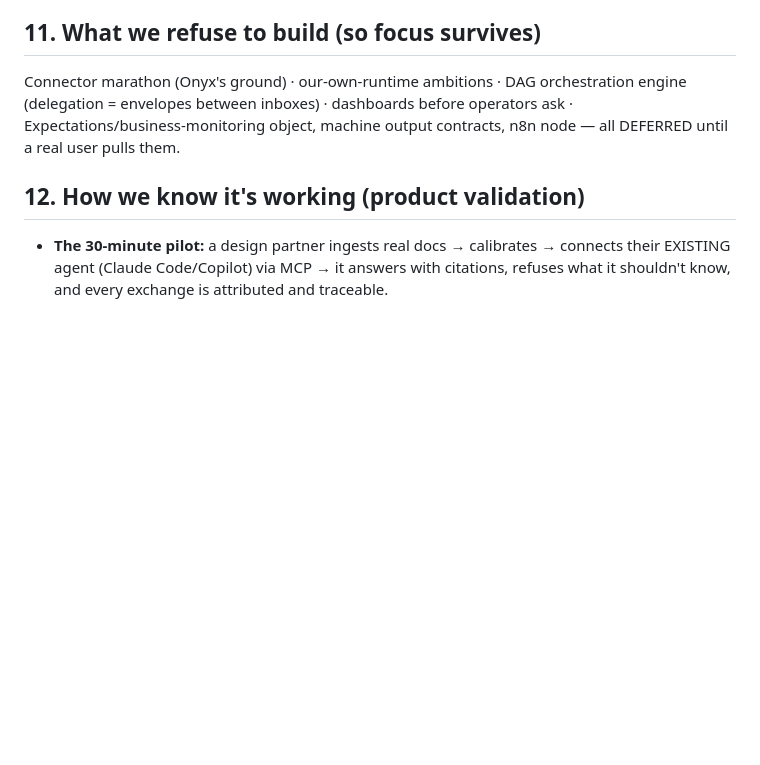
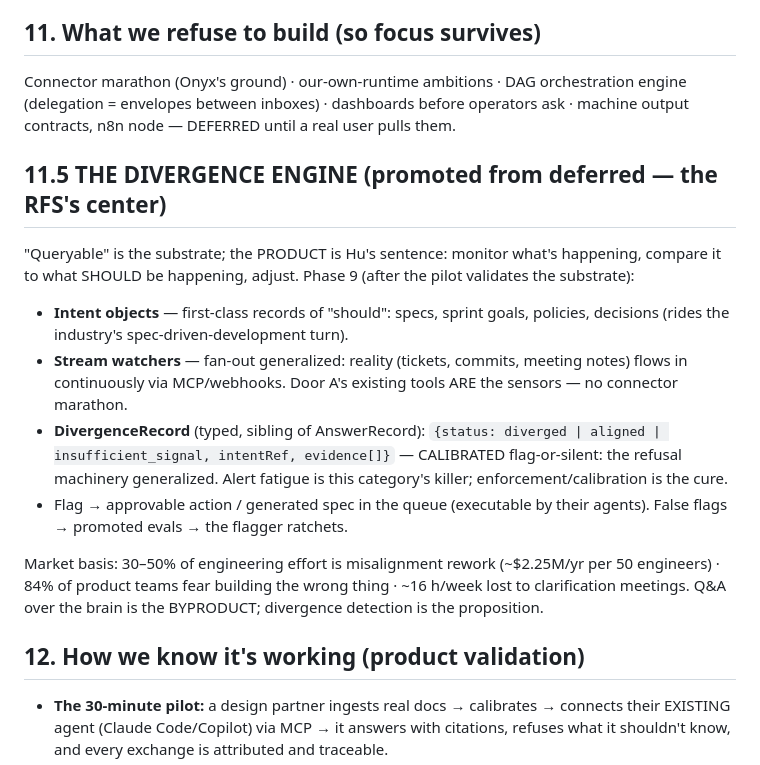
Before and after one commit to PDgit12/open-company-brain, a Markdown page: ARCHITECTURE.md, the part around the change. Rendered like a GitHub page; blank space fills up the shorter version.

Commit message:
docs(architecture): promote the Divergence Engine — the RFS's center, locked
Hu's RFS re-read: 'queryable' is the substrate; the product is the loop
that monitors reality vs INTENT and adjusts. Section 11.5 specifies Intent
objects, stream watchers (fan-out generalized, Door A tools as sensors),
typed+CALIBRATED DivergenceRecord (flag-or-silent — refusal machinery
generalized; alert fatigue is the category killer, enforcement is the
cure), flag->approvable action, false-flag->eval ratchet. Market basis:
30-50% eng effort = misalignment rework (~$2.25M/yr per 50 eng), 84% of
product teams fear building the wrong thing, 16h/wk clarification loss.

```diff
--- a/ARCHITECTURE.md
+++ b/ARCHITECTURE.md
@@ -240,8 +240,30 @@ deep technical explanation.
 
 Connector marathon (Onyx's ground) · our-own-runtime ambitions · DAG
 orchestration engine (delegation = envelopes between inboxes) · dashboards
-before operators ask · Expectations/business-monitoring object, machine
-output contracts, n8n node — all DEFERRED until a real user pulls them.
+before operators ask · machine output contracts, n8n node — DEFERRED until
+a real user pulls them.
+
+## 11.5 THE DIVERGENCE ENGINE (promoted from deferred — the RFS's center)
+
+"Queryable" is the substrate; the PRODUCT is Hu's sentence: monitor what's
+happening, compare it to what SHOULD be happening, adjust. Phase 9 (after the
+pilot validates the substrate):
+- **Intent objects** — first-class records of "should": specs, sprint goals,
+  policies, decisions (rides the industry's spec-driven-development turn).
+- **Stream watchers** — fan-out generalized: reality (tickets, commits,
+  meeting notes) flows in continuously via MCP/webhooks. Door A's existing
+  tools ARE the sensors — no connector marathon.
+- **DivergenceRecord** (typed, sibling of AnswerRecord):
+  `{status: diverged | aligned | insufficient_signal, intentRef, evidence[]}`
+  — CALIBRATED flag-or-silent: the refusal machinery generalized. Alert
+  fatigue is this category's killer; enforcement/calibration is the cure.
+- Flag → approvable action / generated spec in the queue (executable by their
+  agents). False flags → promoted evals → the flagger ratchets.
+
+Market basis: 30–50% of engineering effort is misalignment rework (~$2.25M/yr
+per 50 engineers) · 84% of product teams fear building the wrong thing ·
+~16 h/week lost to clarification meetings. Q&A over the brain is the
+BYPRODUCT; divergence detection is the proposition.
 
 ## 12. How we know it's working (product validation)
 
```
